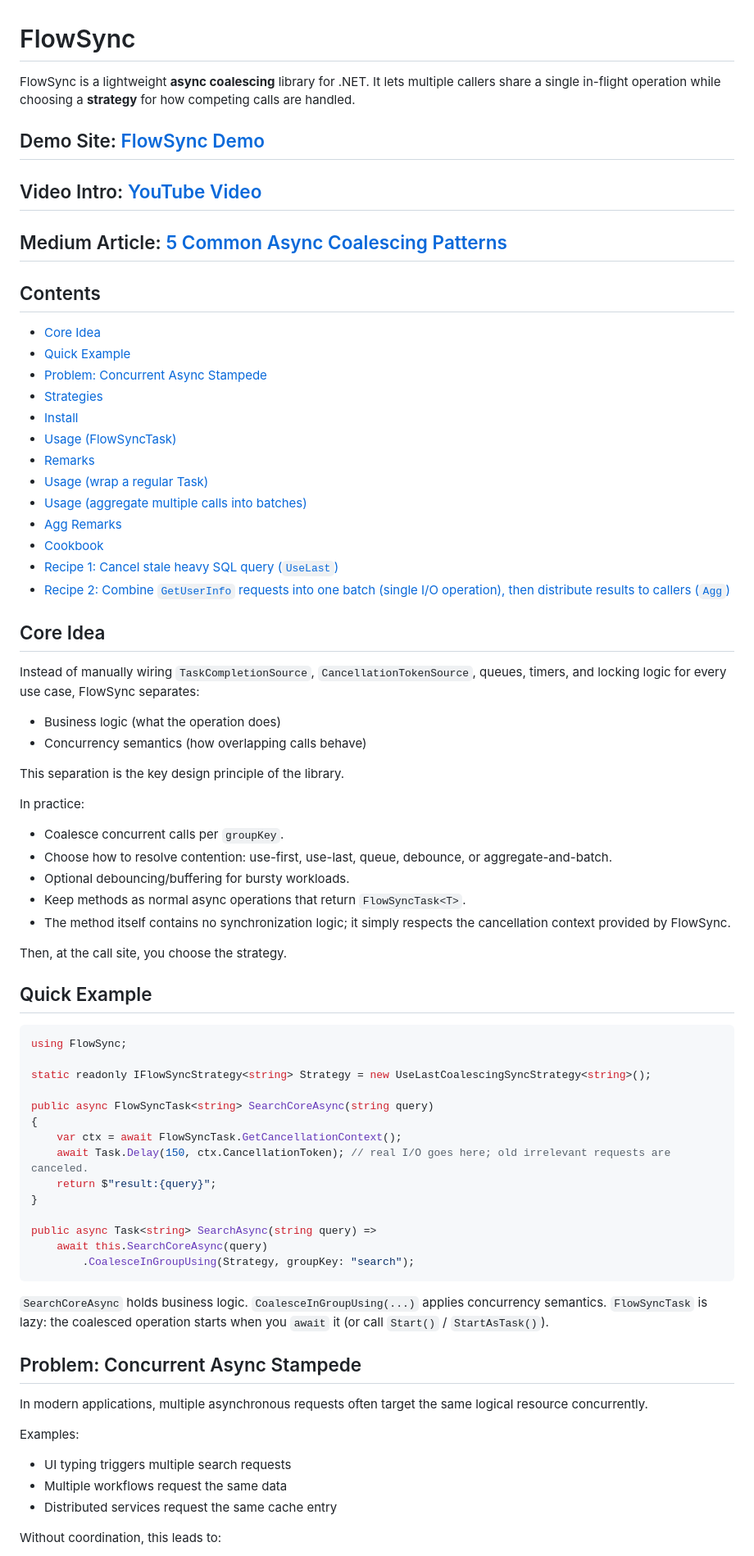
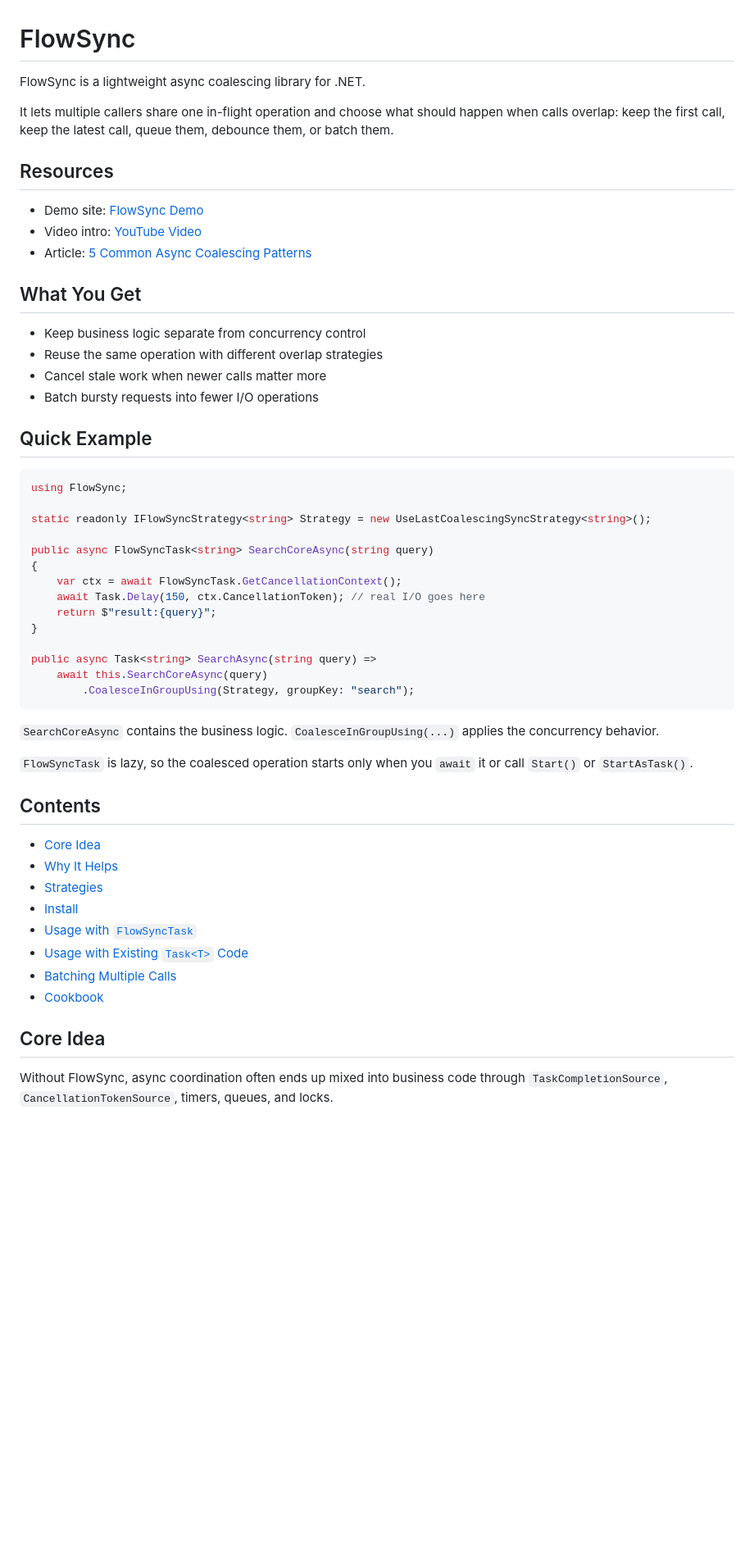
Before and after one commit to 0x1000000/FlowSync, a Markdown page: README.md, the part around one of its changes. Shown at 82% size. Drawn GitHub-style; blank space fills up the shorter version.

````diff
--- a/README.md
+++ b/README.md
@@ -1,47 +1,21 @@
 # FlowSync
 
-FlowSync is a lightweight **async coalescing** library for .NET. It lets multiple callers share a single in-flight operation while choosing a **strategy** for how competing calls are handled.
+FlowSync is a lightweight async coalescing library for .NET.
 
-## Demo Site: [FlowSync Demo](https://0x1000000.github.io/FlowSync/)
+It lets multiple callers share one in-flight operation and choose what should happen when calls overlap: keep the first call, keep the latest call, queue them, debounce them, or batch them.
 
-## Video Intro: [YouTube Video](https://www.youtube.com/watch?v=wwSU83Qpjts)
+## Resources
 
-## Medium Article: [5 Common Async Coalescing Patterns](https://itnext.io/5-common-async-coalescing-patterns-db7b1cac1507?source=friends_link&sk=7d181a06c15d308485cbf6c205955907)
+- Demo site: [FlowSync Demo](https://0x1000000.github.io/FlowSync/)
+- Video intro: [YouTube Video](https://www.youtube.com/watch?v=wwSU83Qpjts)
+- Article: [5 Common Async Coalescing Patterns](https://itnext.io/5-common-async-coalescing-patterns-db7b1cac1507?source=friends_link&sk=7d181a06c15d308485cbf6c205955907)
 
-## Contents
+## What You Get
 
-- [Core Idea](#core-idea)
-- [Quick Example](#quick-example)
-- [Problem: Concurrent Async Stampede](#problem-concurrent-async-stampede)
-- [Strategies](#strategies)
-- [Install](#install)
-- [Usage (FlowSyncTask)](#usage-flowsynctask)
-- [Remarks](#remarks)
-- [Usage (wrap a regular Task)](#usage-wrap-a-regular-task)
-- [Usage (aggregate multiple calls into batches)](#usage-aggregate-multiple-calls-into-batches)
-- [Agg Remarks](#agg-remarks)
-- [Cookbook](#cookbook)
-- [Recipe 1: Cancel stale heavy SQL query (`UseLast`)](#recipe-1-cancel-stale-heavy-sql-query-uselast)
-- [Recipe 2: Combine `GetUserInfo` requests into one batch (single I/O operation), then distribute results to callers (`Agg`)](#recipe-2-combine-getuserinfo-requests-into-one-batch-then-distribute-results-to-callers-agg)
-
-## Core Idea
-
-Instead of manually wiring `TaskCompletionSource`, `CancellationTokenSource`, queues, timers, and locking logic for every use case, FlowSync separates:
-
-- Business logic (what the operation does)
-- Concurrency semantics (how overlapping calls behave)
-
-This separation is the key design principle of the library.
-
-In practice:
-
-- Coalesce concurrent calls per `groupKey`.
-- Choose how to resolve contention: use-first, use-last, queue, debounce, or aggregate-and-batch.
-- Optional debouncing/buffering for bursty workloads.
-- Keep methods as normal async operations that return `FlowSyncTask<T>`.
-- The method itself contains no synchronization logic; it simply respects the cancellation context provided by FlowSync.
-
-Then, at the call site, you choose the strategy.
+- Keep business logic separate from concurrency control
+- Reuse the same operation with different overlap strategies
+- Cancel stale work when newer calls matter more
+- Batch bursty requests into fewer I/O operations
 
 ## Quick Example
 
@@ -53,7 +27,7 @@ static readonly IFlowSyncStrategy<string> Strategy = new UseLastCoalescingSyncSt
 public async FlowSyncTask<string> SearchCoreAsync(string query)
 {
     var ctx = await FlowSyncTask.GetCancellationContext();
-    await Task.Delay(150, ctx.CancellationToken); // real I/O goes here; old irrelevant requests are canceled.
+    await Task.Delay(150, ctx.CancellationToken); // real I/O goes here
     return $"result:{query}";
 }
 
@@ -62,18 +36,22 @@ public async Task<string> SearchAsync(string query) =>
         .CoalesceInGroupUsing(Strategy, groupKey: "search");
 ```
 
-`SearchCoreAsync` holds business logic. `CoalesceInGroupUsing(...)` applies concurrency semantics.
-`FlowSyncTask` is lazy: the coalesced operation starts when you `await` it (or call `Start()` / `StartAsTask()`).
+`SearchCoreAsync` contains the business logic. `CoalesceInGroupUsing(...)` applies the concurrency behavior.
 
-## Problem: Concurrent Async Stampede
+`FlowSyncTask` is lazy, so the coalesced operation starts only when you `await` it or call `Start()` or `StartAsTask()`.
 
-In modern applications, multiple asynchronous requests often target the same logical resource concurrently.
+## Contents
 
-Examples:
+- [Core Idea](#core-idea)
+- [Why It Helps](#why-it-helps)
+- [Strategies](#strategies)
+- [Install](#install)
+- [Usage with `FlowSyncTask`](#usage-with-flowsynctask)
+- [Usage with Existing `Task<T>` Code](#usage-with-existing-taskt-code)
+- [Batching Multiple Calls](#batching-multiple-calls)
+- [Cookbook](#cookbook)
 
-- UI typing triggers multiple search requests
-- Multiple workflows request the same data
-- Distributed services request the same cache entry
+## Core Idea
 
-Without coordination, this leads to:
+Without FlowSync, async coordination often ends up mixed into business code through `TaskCompletionSource`, `CancellationTokenSource`, timers, queues, and locks.
 
````
Also changed, not shown: other parts of README.md (+70 -53 lines).
